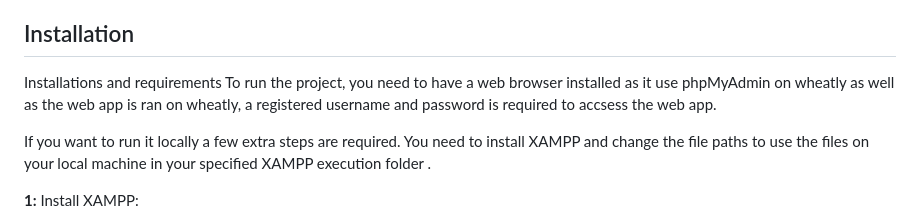
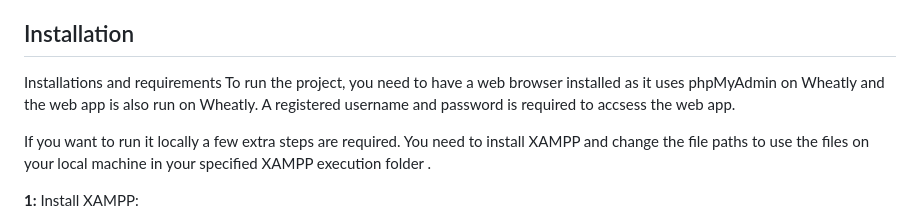
Before and after one commit to RudolphLamp/COS221PA5, a Markdown page: README.md, the part around the change. Drawn GitHub-style.

```diff
--- a/README.md
+++ b/README.md
@@ -23,7 +23,7 @@ Admin users have the ability to manage content and user data, while normal users
 ## Installation
 
 Installations and requirements
-To run the project, you need to have a web browser installed as it use phpMyAdmin on wheatly as well as the web app is ran on wheatly, a registered username and password is required to accsess the web app.
+To run the project, you need to have a web browser installed as it uses phpMyAdmin on Wheatly and the web app is also run on Wheatly. A registered username and password is required to accsess the web app.
 
 If you want to run it locally a few extra steps are required.
 You need to install XAMPP and change the file paths to use the files on your local machine in your specified XAMPP execution folder .
```
